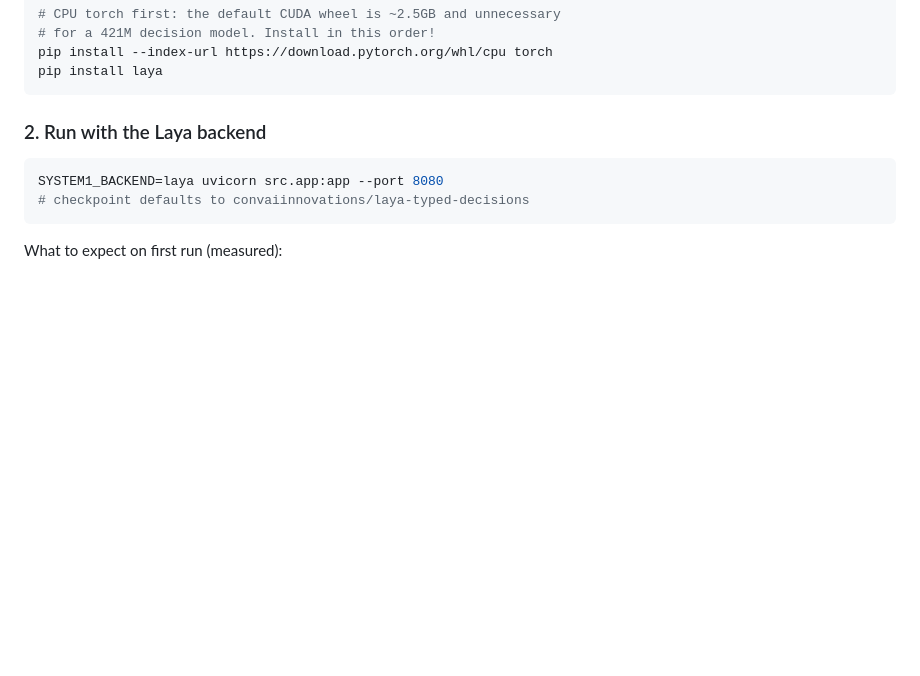
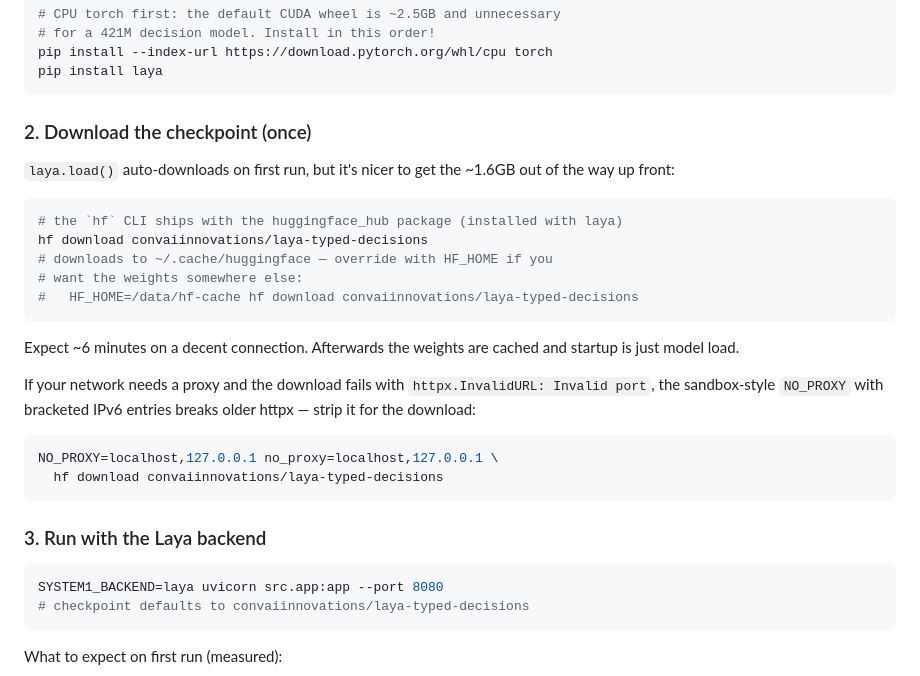
Before and after one commit to anujgupta9860/intent-router-laya, a Markdown page: docs/RUN_LOCALLY.md, the part around the change. GitHub-like rendering; blank space fills up the shorter version.

Commit message:
Add explicit Laya checkpoint download step (hf download, HF_HOME, proxy workaround)

````diff
--- a/docs/RUN_LOCALLY.md
+++ b/docs/RUN_LOCALLY.md
@@ -61,7 +61,32 @@ pip install --index-url https://download.pytorch.org/whl/cpu torch
 pip install laya
 ```
 
-### 2. Run with the Laya backend
+### 2. Download the checkpoint (once)
+
+`laya.load()` auto-downloads on first run, but it's nicer to get the
+~1.6GB out of the way up front:
+
+```bash
+# the `hf` CLI ships with the huggingface_hub package (installed with laya)
+hf download convaiinnovations/laya-typed-decisions
+# downloads to ~/.cache/huggingface — override with HF_HOME if you
+# want the weights somewhere else:
+#   HF_HOME=/data/hf-cache hf download convaiinnovations/laya-typed-decisions
+```
+
+Expect ~6 minutes on a decent connection. Afterwards the weights are
+cached and startup is just model load.
+
+If your network needs a proxy and the download fails with
+`httpx.InvalidURL: Invalid port`, the sandbox-style `NO_PROXY` with
+bracketed IPv6 entries breaks older httpx — strip it for the download:
+
+```bash
+NO_PROXY=localhost,127.0.0.1 no_proxy=localhost,127.0.0.1 \
+  hf download convaiinnovations/laya-typed-decisions
+```
+
+### 3. Run with the Laya backend
 
 ```bash
 SYSTEM1_BACKEND=laya uvicorn src.app:app --port 8080
````
